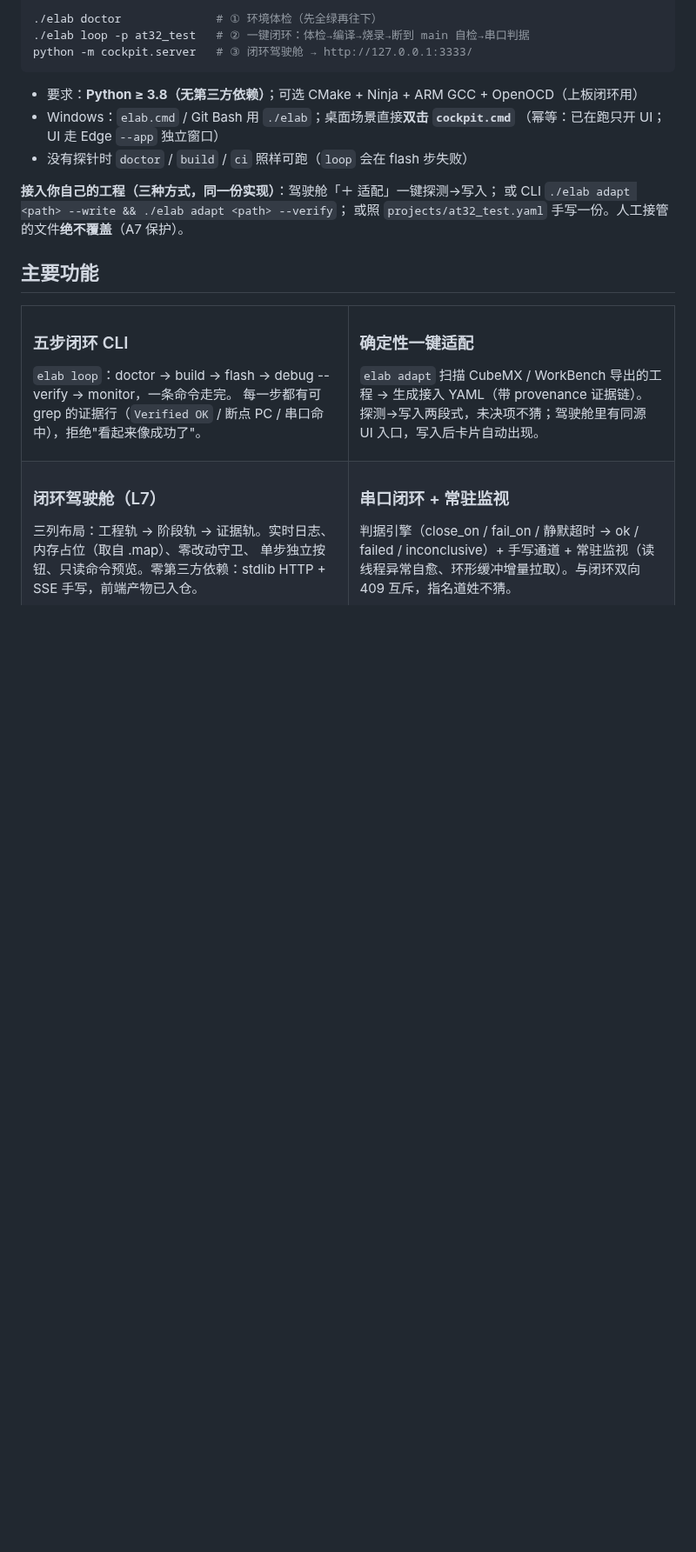
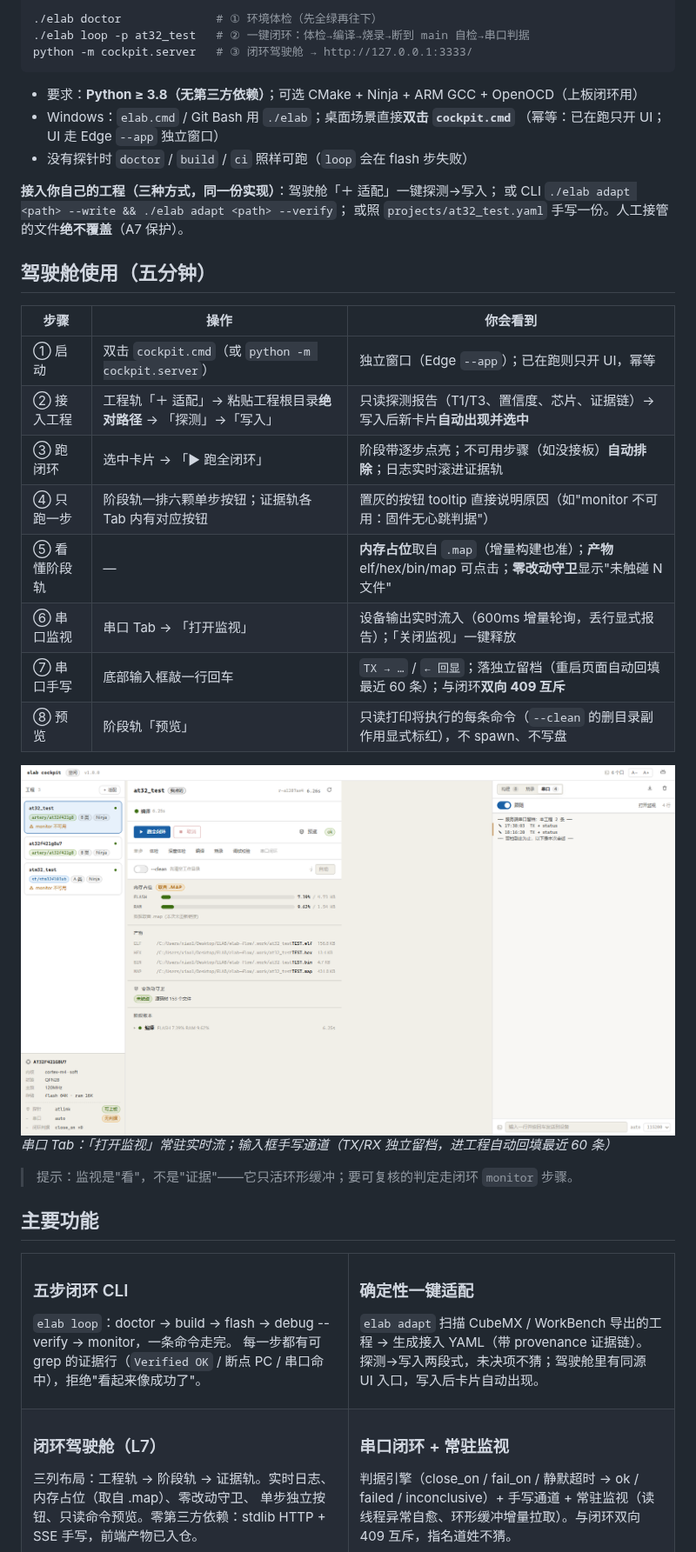
Before and after one commit to xkk6663/elab-flow, a Markdown page: README.md, the part around one of its changes. Shown at 87% size. Drawn GitHub-style; pictures changed too: assets/cockpit-serial.png (added); blank space fills up the shorter version.

Commit message:
docs(readme): 贴入驾驶舱真实截图 + 五分钟使用教程
- hero 区嵌入主视图截图（三列布局：工程轨/阶段轨/证据轨）
- 新增「驾驶舱使用」节：8 步操作表（启动/适配/闭环/单步/串口监视/手写/预览）
- 串口 Tab 截图：历史回填 + 打开监视 + 手写通道

```diff
--- a/README.md
+++ b/README.md
@@ -59,6 +63,28 @@ python -m cockpit.server   # ③ 闭环驾驶舱 → http://127.0.0.1:3333/
 **接入你自己的工程（三种方式，同一份实现）**：驾驶舱「＋ 适配」一键探测→写入；
 或 CLI `./elab adapt <path> --write && ./elab adapt <path> --verify`；
 或照 `projects/at32_test.yaml` 手写一份。人工接管的文件**绝不覆盖**（A7 保护）。
+
+<a id="cockpit"></a>
+
+## 驾驶舱使用（五分钟）
+
+| 步骤 | 操作 | 你会看到 |
+|---|---|---|
+| ① 启动 | 双击 `cockpit.cmd`（或 `python -m cockpit.server`） | 独立窗口（Edge `--app`）；已在跑则只开 UI，幂等 |
+| ② 接入工程 | 工程轨「＋ 适配」→ 粘贴工程根目录**绝对路径** → 「探测」→「写入」 | 只读探测报告（T1/T3、置信度、芯片、证据链）→ 写入后新卡片**自动出现并选中** |
+| ③ 跑闭环 | 选中卡片 → 「▶ 跑全闭环」 | 阶段带逐步点亮；不可用步骤（如没接板）**自动排除**；日志实时滚进证据轨 |
+| ④ 只跑一步 | 阶段轨一排六颗单步按钮；证据轨各 Tab 内有对应按钮 | 置灰的按钮 tooltip 直接说明原因（如"monitor 不可用：固件无心跳判据"） |
+| ⑤ 看懂阶段轨 | — | **内存占位**取自 `.map`（增量构建也准）；**产物** elf/hex/bin/map 可点击；**零改动守卫**显示"未触碰 N 文件" |
+| ⑥ 串口监视 | 串口 Tab → 「打开监视」 | 设备输出实时流入（600ms 增量轮询，丢行显式报告）；「关闭监视」一键释放 |
+| ⑦ 串口手写 | 底部输入框敲一行回车 | `TX → …` / `← 回显`；落独立留档（重启页面自动回填最近 60 条）；与闭环**双向 409 互斥** |
+| ⑧ 预览 | 阶段轨「预览」 | 只读打印将执行的每条命令（`--clean` 的删目录副作用显式标红），不 spawn、不写盘 |
+
+<img src="assets/cockpit-serial.png" alt="串口 Tab：打开监视 / 手写通道 / 历史回填" width="100%">
+
+*串口 Tab：「打开监视」常驻实时流；输入框手写通道（TX/RX 独立留档，进工程自动回填最近 60 条）*
+
+> 提示：监视是"看"，不是"证据"——它只活环形缓冲；要可复核的判定走闭环 `monitor` 步骤。
+
 
 <a id="features"></a>
 
```
Also changed, not shown: other parts of README.md (+5 -1 lines), assets/cockpit-main.png (added).
